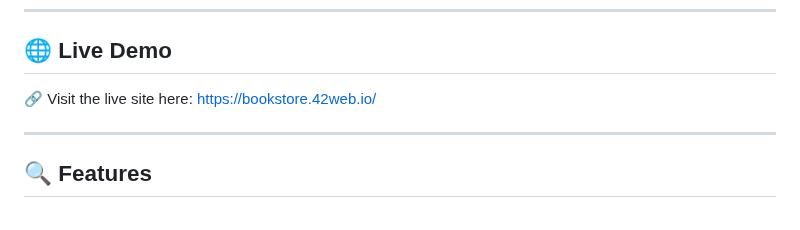
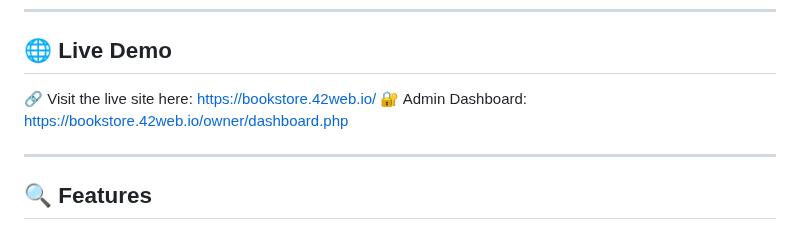
Before and after one commit to CPKhanal/BookStore-Website-Using-HTML-Bootstrap-And-PHP, a Markdown page: README.md, the part around the change. Drawn GitHub-style.

```diff
--- a/README.md
+++ b/README.md
@@ -7,6 +7,7 @@ A dynamic online BookStore project built using **HTML**, **Bootstrap**, **PHP**,
 ## 🌐 Live Demo
 
 🔗 Visit the live site here: [https://bookstore.42web.io/](https://bookstore.42web.io/)
+🔐 Admin Dashboard: [https://bookstore.42web.io/owner/dashboard.php](https://bookstore.42web.io/owner/dashboard.php)
 
 
 ---
```
